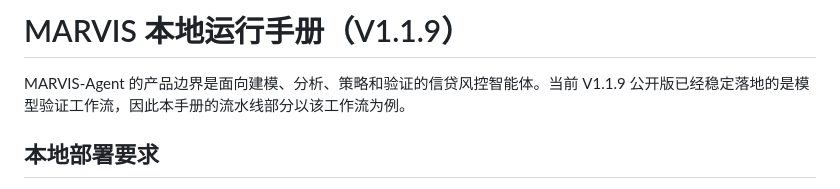
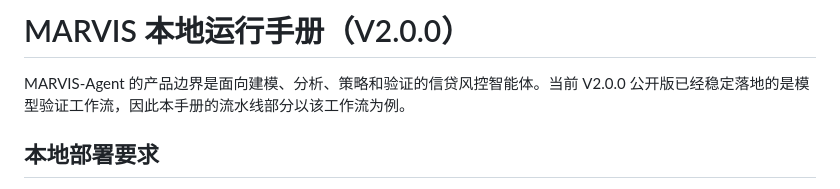
Before and after one commit to eddyzzl/marvis-risk-agent, a Markdown page: docs/runbook.md, the part around the change. GitHub-like rendering.

Commit message:
Advance MARVIS release to V2.0.0
Constraint: Public release tags must match tracked release metadata.
Rejected: Move an existing release tag | immutable tags keep published versions auditable.
Confidence: high
Scope-risk: narrow
Directive: Use scripts/release_push.py for release pushes instead of raw git push.
Tested: release_push updated release metadata and created tag V2.0.0.
Not-tested: Full application regression is expected before invoking release_push.

```diff
--- a/docs/runbook.md
+++ b/docs/runbook.md
@@ -1,6 +1,6 @@
-# MARVIS 本地运行手册（V1.1.9）
+# MARVIS 本地运行手册（V2.0.0）
 
-MARVIS-Agent 的产品边界是面向建模、分析、策略和验证的信贷风控智能体。当前 V1.1.9 公开版已经稳定落地的是模型验证工作流，因此本手册的流水线部分以该工作流为例。
+MARVIS-Agent 的产品边界是面向建模、分析、策略和验证的信贷风控智能体。当前 V2.0.0 公开版已经稳定落地的是模型验证工作流，因此本手册的流水线部分以该工作流为例。
 
 ## 本地部署要求
 
```
Also changed, not shown: docs/对notebook的要求.md (+1 -1 lines).
